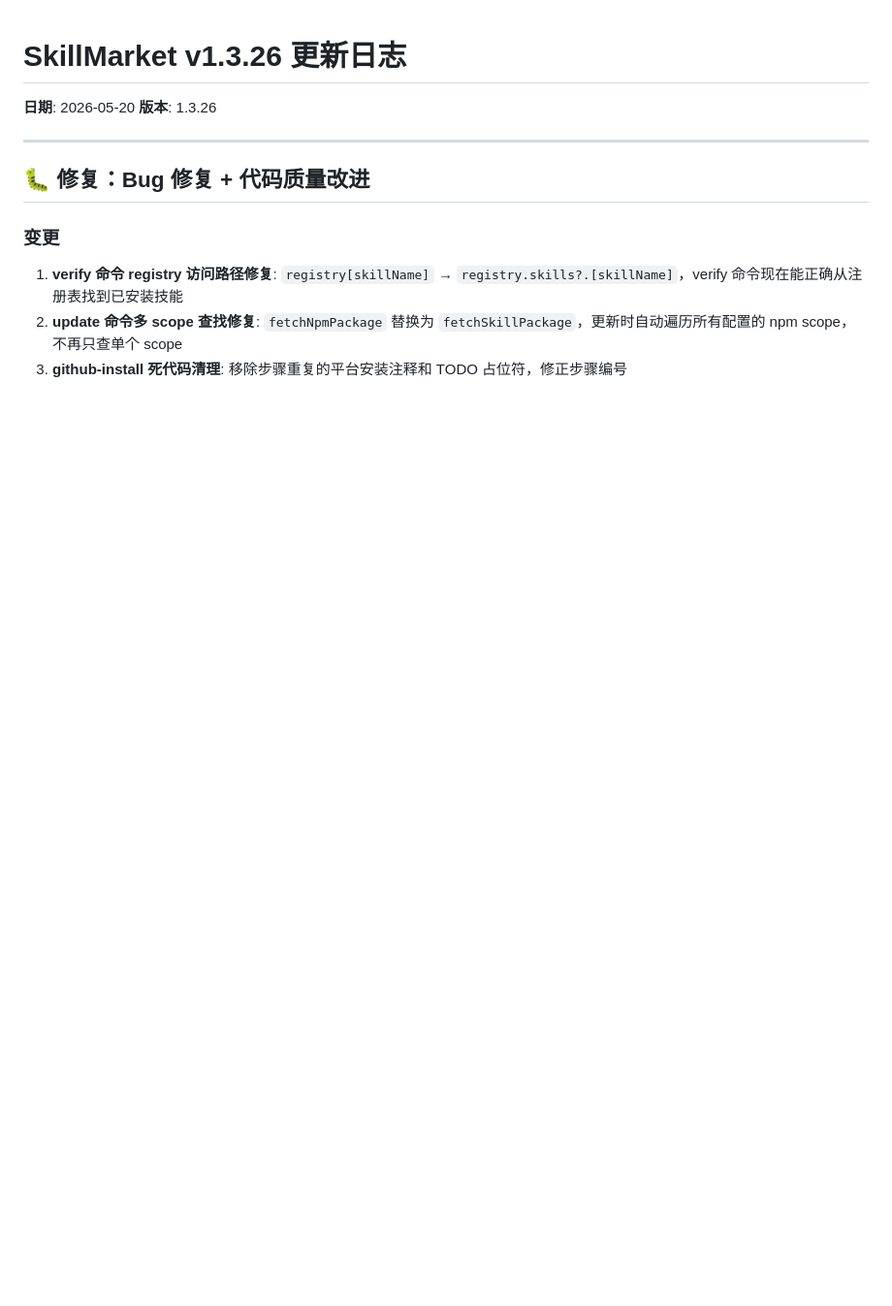
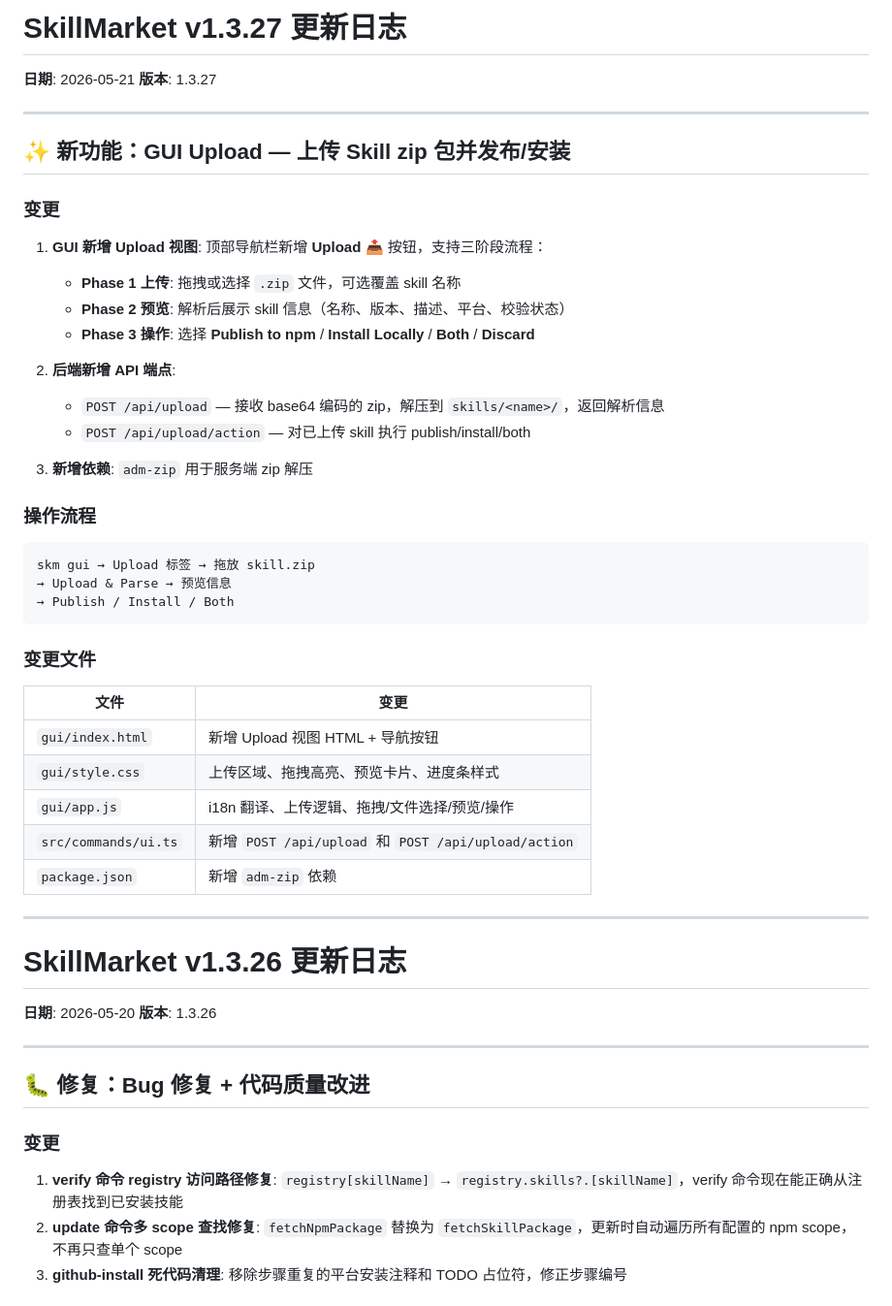
Before and after one commit to wxc2004/market, a Markdown page: CHANGELOG.md, the part around the change. Shown at 97% size. Rendered like a GitHub page; blank space fills up the shorter version.

````diff
--- a/CHANGELOG.md
+++ b/CHANGELOG.md
@@ -1,3 +1,45 @@
+# SkillMarket v1.3.27 更新日志
+
+**日期**: 2026-05-21
+**版本**: 1.3.27
+
+---
+
+## ✨ 新功能：GUI Upload — 上传 Skill zip 包并发布/安装
+
+### 变更
+
+1. **GUI 新增 Upload 视图**: 顶部导航栏新增 **Upload 📤** 按钮，支持三阶段流程：
+   - **Phase 1 上传**: 拖拽或选择 `.zip` 文件，可选覆盖 skill 名称
+   - **Phase 2 预览**: 解析后展示 skill 信息（名称、版本、描述、平台、校验状态）
+   - **Phase 3 操作**: 选择 **Publish to npm** / **Install Locally** / **Both** / **Discard**
+
+2. **后端新增 API 端点**:
+   - `POST /api/upload` — 接收 base64 编码的 zip，解压到 `skills/<name>/`，返回解析信息
+   - `POST /api/upload/action` — 对已上传 skill 执行 publish/install/both
+
+3. **新增依赖**: `adm-zip` 用于服务端 zip 解压
+
+### 操作流程
+
+```bash
+skm gui → Upload 标签 → 拖放 skill.zip
+→ Upload & Parse → 预览信息
+→ Publish / Install / Both
+```
+
+### 变更文件
+
+| 文件 | 变更 |
+|------|------|
+| `gui/index.html` | 新增 Upload 视图 HTML + 导航按钮 |
+| `gui/style.css` | 上传区域、拖拽高亮、预览卡片、进度条样式 |
+| `gui/app.js` | i18n 翻译、上传逻辑、拖拽/文件选择/预览/操作 |
+| `src/commands/ui.ts` | 新增 `POST /api/upload` 和 `POST /api/upload/action` |
+| `package.json` | 新增 `adm-zip` 依赖 |
+
+---
+
 # SkillMarket v1.3.26 更新日志
 
 **日期**: 2026-05-20
````
Also changed, not shown: README.md (+9 -1 lines), SKILLMARKET-GUIDE.md (+30 -0 lines).
